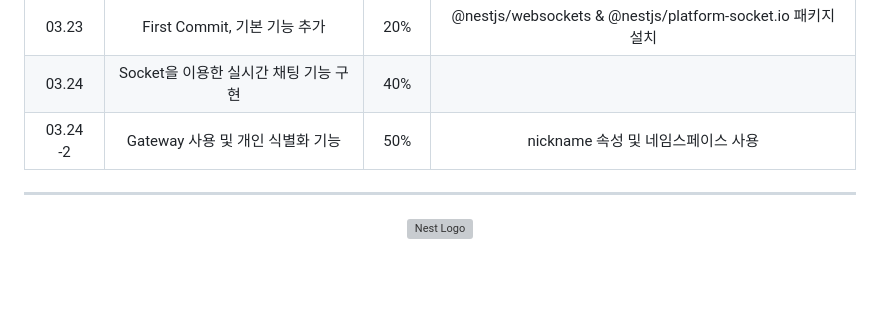
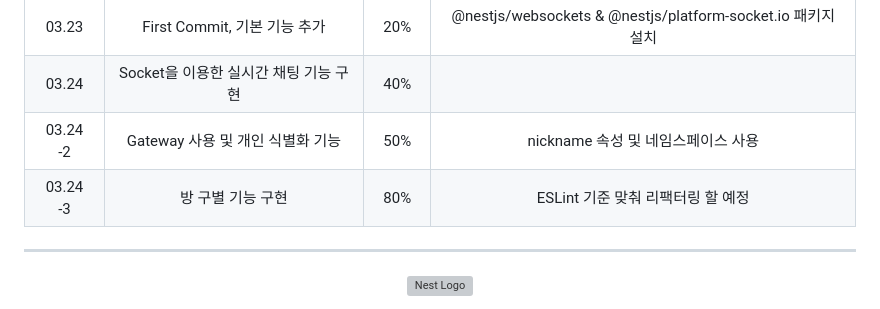
Before and after one commit to Nobody-IArc/SocketChatWithNest, a Markdown page: README.md, the part around the change. Drawn GitHub-style; blank space fills up the shorter version; grey boxes are pictures that could not be loaded.

```diff
--- a/README.md
+++ b/README.md
@@ -4,6 +4,7 @@
 |03.23|First Commit, 기본 기능 추가|20%|@nestjs/websockets & @nestjs/platform-socket.io 패키지 설치|
 |03.24|Socket을 이용한 실시간 채팅 기능 구현|40%||
 |03.24 -2|Gateway 사용 및 개인 식별화 기능|50%|nickname 속성 및 네임스페이스 사용|
+|03.24 -3|방 구별 기능 구현|80%|ESLint 기준 맞춰 리팩터링 할 예정|
 
 ---
 <p align="center">
```
